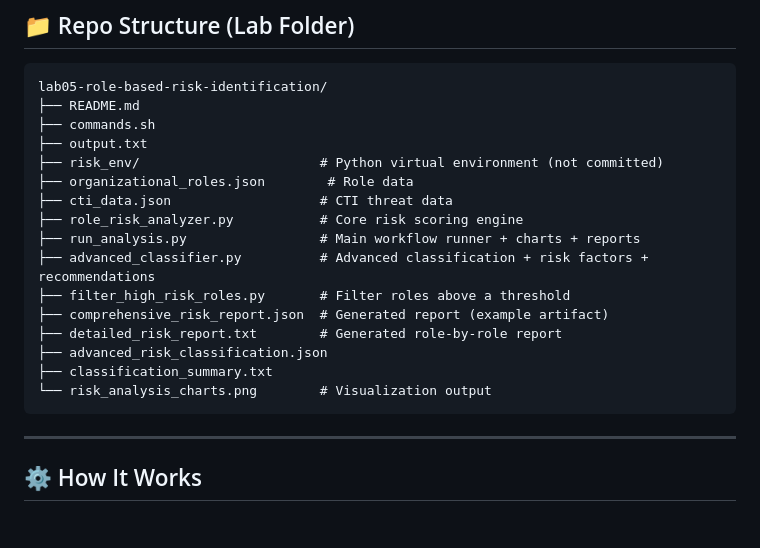
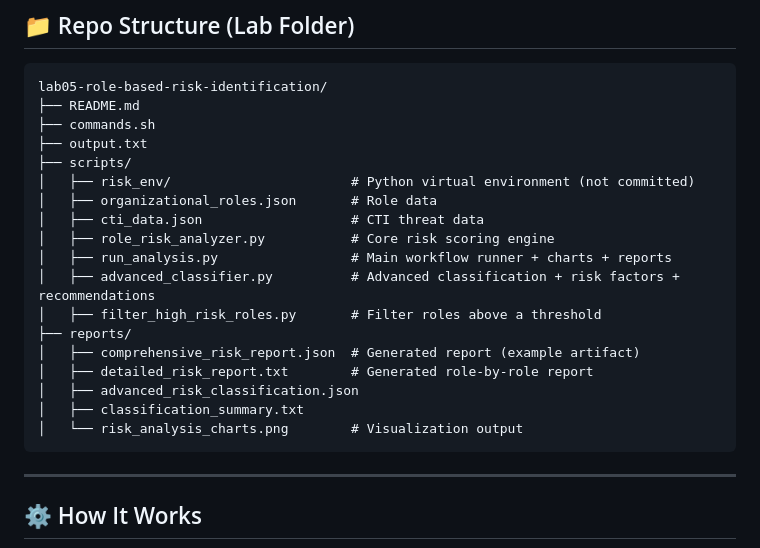
Before and after one commit to abdul4rehman215/Human-Risk-and-Security-Culture-Leadership-Program, a Markdown page: lab05-role-based-risk-identification/README.md, the part around the change. Drawn GitHub-style; blank space fills up the shorter version.

````diff
--- a/lab05-role-based-risk-identification/README.md
+++ b/lab05-role-based-risk-identification/README.md
@@ -48,18 +48,20 @@ lab05-role-based-risk-identification/
 ├── README.md
 ├── commands.sh
 ├── output.txt
-├── risk_env/                       # Python virtual environment (not committed)
-├── organizational_roles.json        # Role data
-├── cti_data.json                   # CTI threat data
-├── role_risk_analyzer.py           # Core risk scoring engine
-├── run_analysis.py                 # Main workflow runner + charts + reports
-├── advanced_classifier.py          # Advanced classification + risk factors + recommendations
-├── filter_high_risk_roles.py       # Filter roles above a threshold
-├── comprehensive_risk_report.json  # Generated report (example artifact)
-├── detailed_risk_report.txt        # Generated role-by-role report
-├── advanced_risk_classification.json
-├── classification_summary.txt
-└── risk_analysis_charts.png        # Visualization output
+├── scripts/
+│   ├── risk_env/                       # Python virtual environment (not committed)
+│   ├── organizational_roles.json       # Role data
+│   ├── cti_data.json                   # CTI threat data
+│   ├── role_risk_analyzer.py           # Core risk scoring engine
+│   ├── run_analysis.py                 # Main workflow runner + charts + reports
+│   ├── advanced_classifier.py          # Advanced classification + risk factors + recommendations
+│   ├── filter_high_risk_roles.py       # Filter roles above a threshold
+├── reports/
+│   ├── comprehensive_risk_report.json  # Generated report (example artifact)
+│   ├── detailed_risk_report.txt        # Generated role-by-role report
+│   ├── advanced_risk_classification.json
+│   ├── classification_summary.txt
+│   └── risk_analysis_charts.png        # Visualization output
 ```
 
 ---
````
